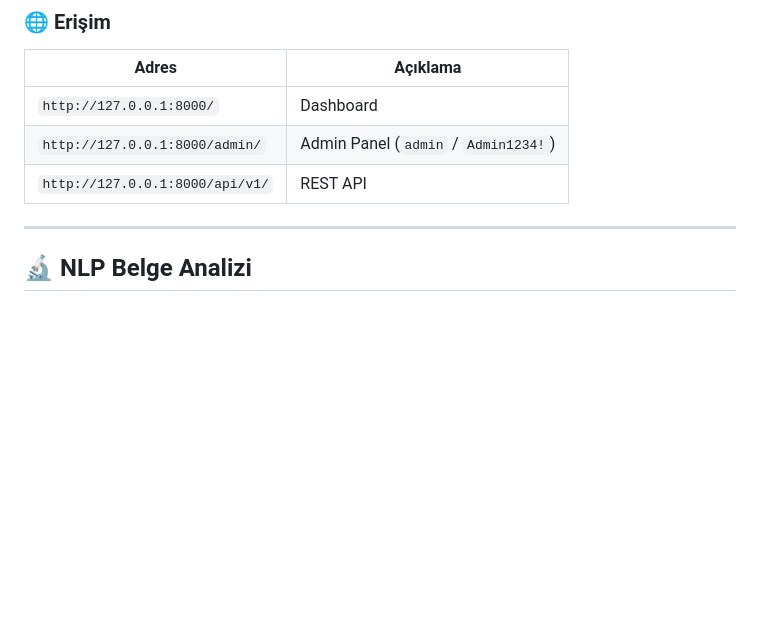
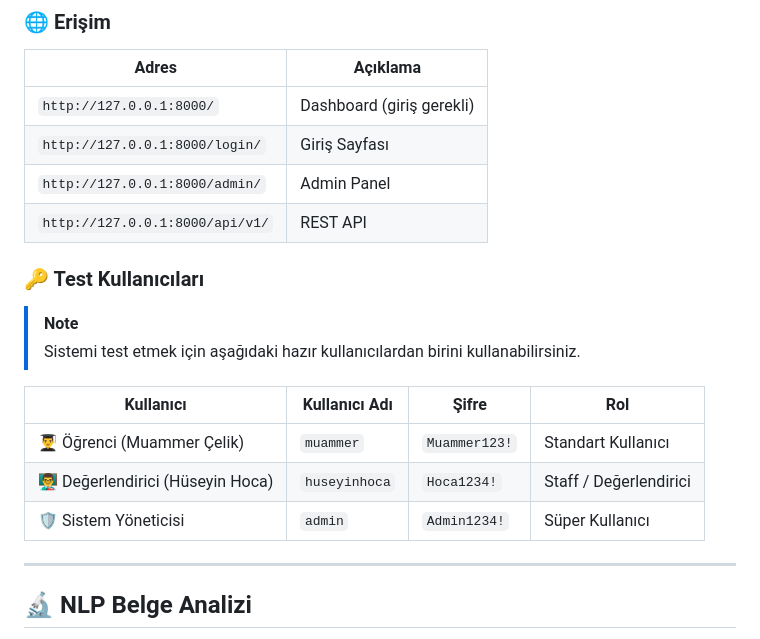
Before and after one commit to Y-MuammerCelik/medical-malpractice-dss, a Markdown page: README.md, the part around the change. Rendered like a GitHub page; blank space fills up the shorter version.

Commit message:
docs: add test user credentials to README

```diff
--- a/README.md
+++ b/README.md
@@ -96,9 +96,21 @@ python backend/manage.py runserver
 
 | Adres | Açıklama |
 |-------|----------|
-| `http://127.0.0.1:8000/` | Dashboard |
-| `http://127.0.0.1:8000/admin/` | Admin Panel (`admin` / `Admin1234!`) |
+| `http://127.0.0.1:8000/` | Dashboard (giriş gerekli) |
+| `http://127.0.0.1:8000/login/` | Giriş Sayfası |
+| `http://127.0.0.1:8000/admin/` | Admin Panel |
 | `http://127.0.0.1:8000/api/v1/` | REST API |
+
+### 🔑 Test Kullanıcıları
+
+> [!NOTE]
+> Sistemi test etmek için aşağıdaki hazır kullanıcılardan birini kullanabilirsiniz.
+
+| Kullanıcı | Kullanıcı Adı | Şifre | Rol |
+|-----------|--------------|-------|-----|
+| 👨‍🎓 Öğrenci (Muammer Çelik) | `muammer` | `Muammer123!` | Standart Kullanıcı |
+| 👨‍🏫 Değerlendirici (Hüseyin Hoca) | `huseyinhoca` | `Hoca1234!` | Staff / Değerlendirici |
+| 🛡 Sistem Yöneticisi | `admin` | `Admin1234!` | Süper Kullanıcı |
 
 ---
 
```
